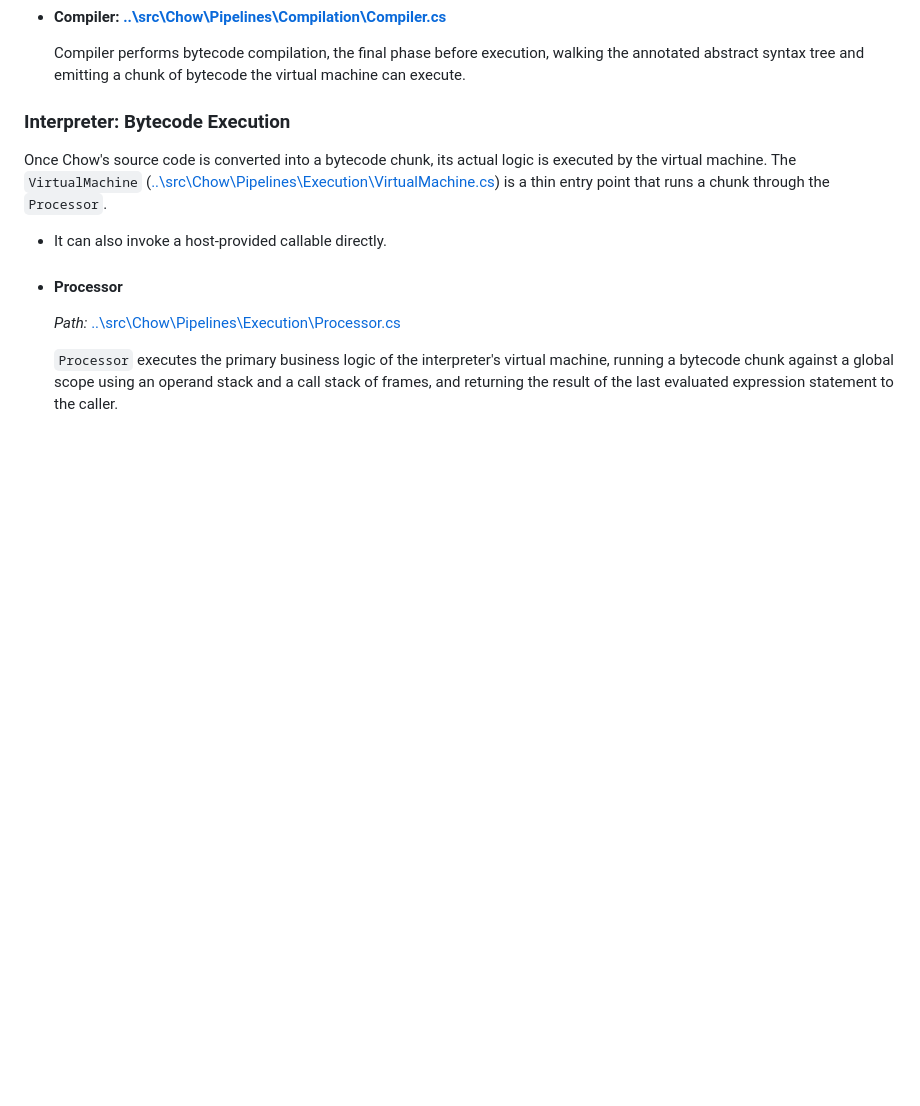
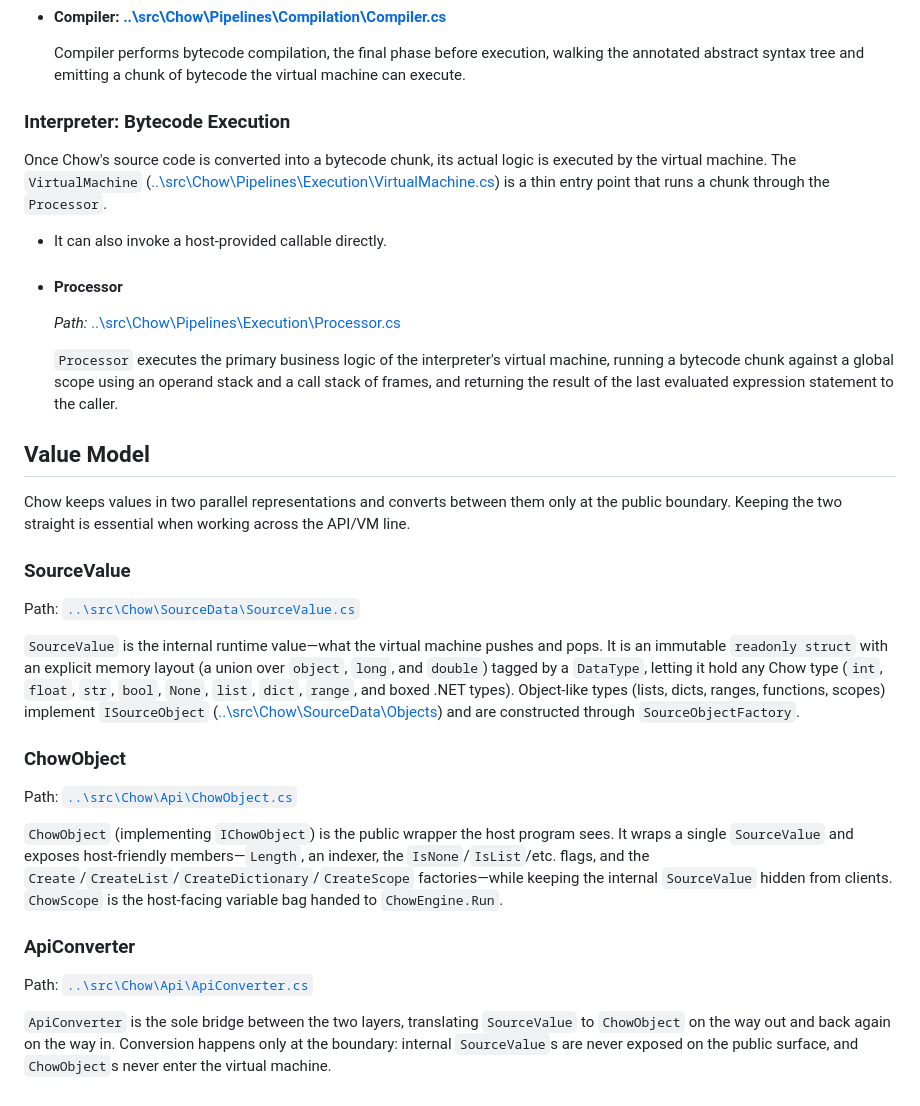
Before and after one commit to SebastianBathrick/Chow, a Markdown page: docs/ARCHITECTURE.md, the part around the change. Rendered like a GitHub page; blank space fills up the shorter version.

```diff
--- a/docs/ARCHITECTURE.md
+++ b/docs/ARCHITECTURE.md
@@ -37,3 +37,22 @@ Once Chow's source code is converted into a bytecode chunk, its actual logic is
     *Path:* [..\src\Chow\Pipelines\Execution\Processor.cs](../src/Chow/Pipelines/Execution/Processor.cs)
 
     `Processor` executes the primary business logic of the interpreter's virtual machine, running a bytecode chunk against a global scope using an operand stack and a call stack of frames, and returning the result of the last evaluated expression statement to the caller.
+
+## Value Model
+
+Chow keeps values in two parallel representations and converts between them only at the public boundary. Keeping the two straight is essential when working across the API/VM line.
+
+### SourceValue
+Path: [`..\src\Chow\SourceData\SourceValue.cs`](../src/Chow/SourceData/SourceValue.cs)
+
+`SourceValue` is the internal runtime value—what the virtual machine pushes and pops. It is an immutable `readonly struct` with an explicit memory layout (a union over `object`, `long`, and `double`) tagged by a `DataType`, letting it hold any Chow type (`int`, `float`, `str`, `bool`, `None`, `list`, `dict`, `range`, and boxed .NET types). Object-like types (lists, dicts, ranges, functions, scopes) implement `ISourceObject` ([..\src\Chow\SourceData\Objects](../src/Chow/SourceData/Objects)) and are constructed through `SourceObjectFactory`.
+
+### ChowObject
+Path: [`..\src\Chow\Api\ChowObject.cs`](../src/Chow/Api/ChowObject.cs)
+
+`ChowObject` (implementing `IChowObject`) is the public wrapper the host program sees. It wraps a single `SourceValue` and exposes host-friendly members—`Length`, an indexer, the `IsNone`/`IsList`/etc. flags, and the `Create`/`CreateList`/`CreateDictionary`/`CreateScope` factories—while keeping the internal `SourceValue` hidden from clients. `ChowScope` is the host-facing variable bag handed to `ChowEngine.Run`.
+
+### ApiConverter
+Path: [`..\src\Chow\Api\ApiConverter.cs`](../src/Chow/Api/ApiConverter.cs)
+
+`ApiConverter` is the sole bridge between the two layers, translating `SourceValue` to `ChowObject` on the way out and back again on the way in. Conversion happens only at the boundary: internal `SourceValue`s are never exposed on the public surface, and `ChowObject`s never enter the virtual machine.
```
Also changed, not shown: docs/API.md (+10 -4 lines).
